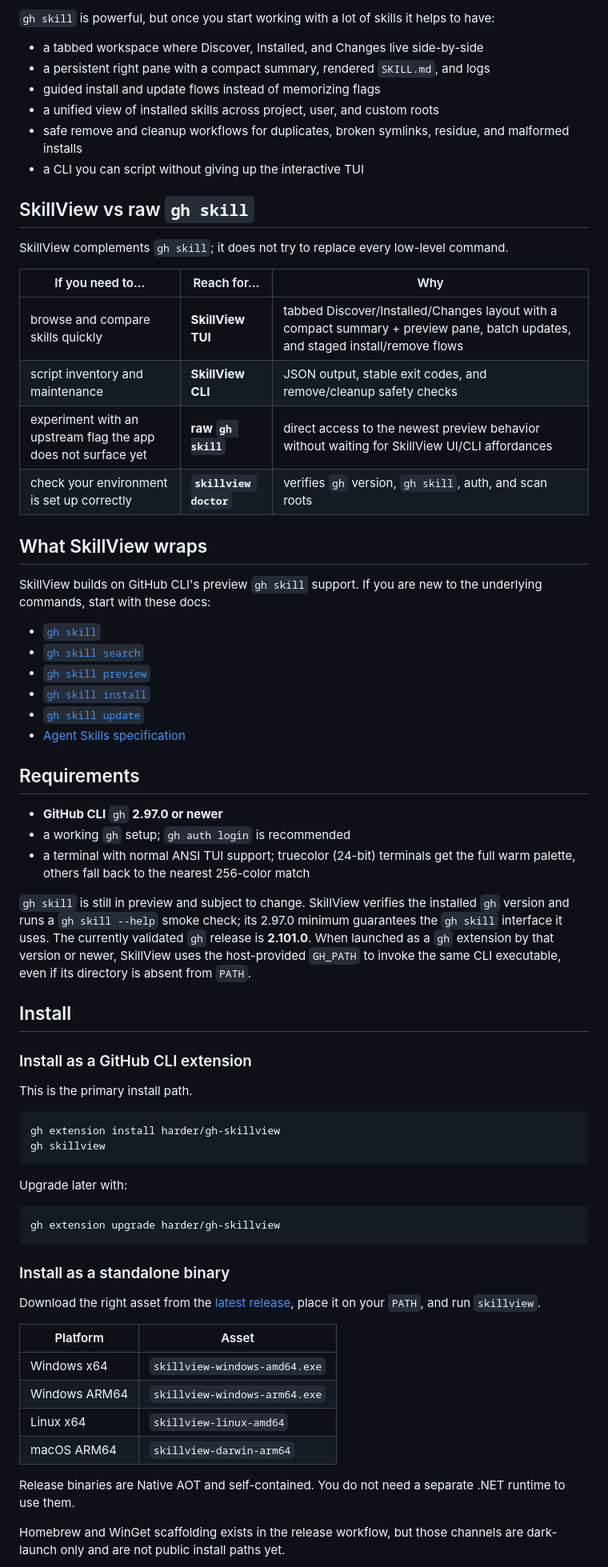
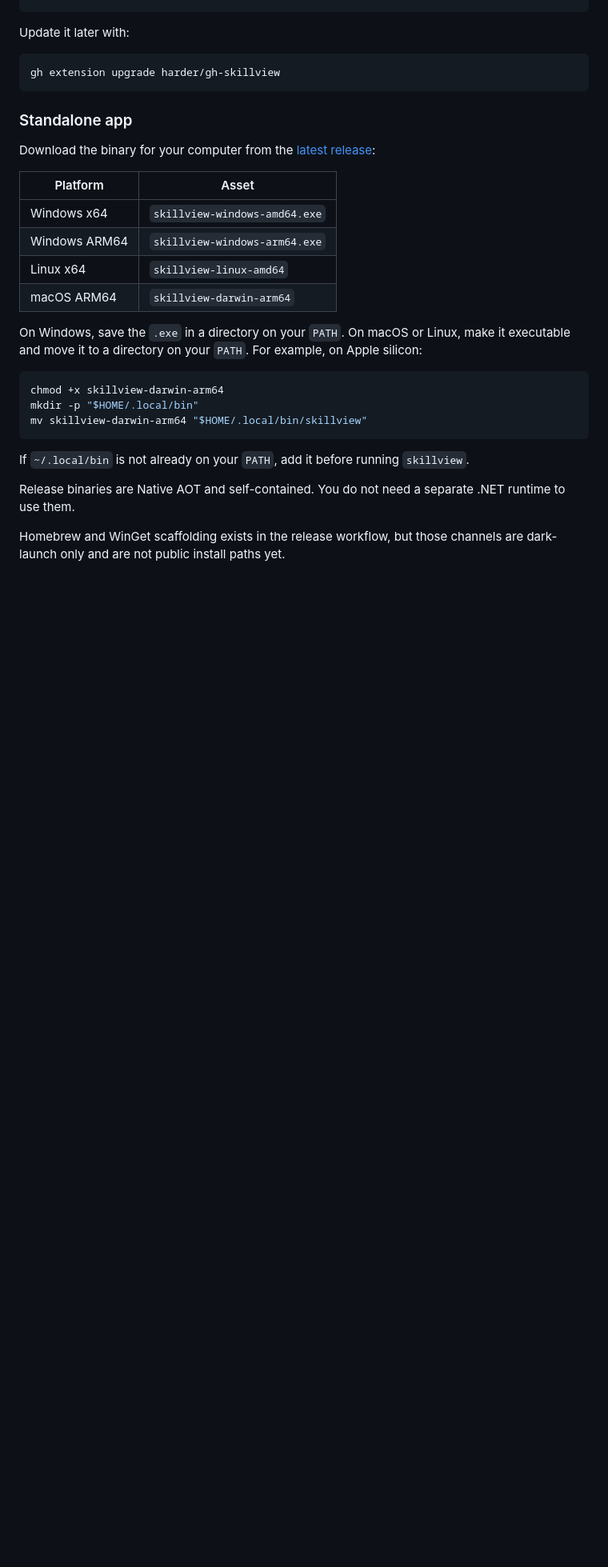
Before and after one commit to harder/gh-skillview, a Markdown page: README.md, the part around one of its changes. Shown at 80% size. Rendered like a GitHub page; blank space fills up the shorter version.

Commit message:
docs: clarify installation and quick start

````diff
--- a/README.md
+++ b/README.md
@@ -43,65 +22,12 @@ SkillView does **not** replace `gh skill`. It gives developers a faster full-scr
-`gh skill` is powerful, but once you start working with a lot of skills it helps to have:
-
-- a tabbed workspace where Discover, Installed, and Changes live side-by-side
-- a persistent right pane with a compact summary, rendered `SKILL.md`, and logs
-- guided install and update flows instead of memorizing flags
-- a unified view of installed skills across project, user, and custom roots
-- safe remove and cleanup workflows for duplicates, broken symlinks, residue, and malformed installs
-- a CLI you can script without giving up the interactive TUI
-
-## SkillView vs raw `gh skill`
-
-SkillView complements `gh skill`; it does not try to replace every low-level command.
-
-| If you need to... | Reach for... | Why |
-|---|---|---|
-| browse and compare skills quickly | **SkillView TUI** | tabbed Discover/Installed/Changes layout with a compact summary + preview pane, batch updates, and staged install/remove flows |
-| script inventory and maintenance | **SkillView CLI** | JSON output, stable exit codes, and remove/cleanup safety checks |
-| experiment with an upstream flag the app does not surface yet | **raw `gh skill`** | direct access to the newest preview behavior without waiting for SkillView UI/CLI affordances |
-| check your environment is set up correctly | **`skillview doctor`** | verifies `gh` version, `gh skill`, auth, and scan roots |
-
-## What SkillView wraps
-
-SkillView builds on GitHub CLI's preview `gh skill` support. If you are new to the underlying commands, start with these docs:
-
-- [`gh skill`](https://cli.github.com/manual/gh_skill)
-- [`gh skill search`](https://cli.github.com/manual/gh_skill_search)
-- [`gh skill preview`](https://cli.github.com/manual/gh_skill_preview)
-- [`gh skill install`](https://cli.github.com/manual/gh_skill_install)
-- [`gh skill update`](https://cli.github.com/manual/gh_skill_update)
-- [Agent Skills specification](https://agentskills.io/specification)
-
-## Requirements
-
-- **GitHub CLI** `gh` **2.97.0 or newer**
-- a working `gh` setup; `gh auth login` is recommended
-- a terminal with normal ANSI TUI support; truecolor (24-bit) terminals get the full warm palette, others fall back to the nearest 256-color match
-
-`gh skill` is still in preview and subject to change. SkillView verifies the installed `gh` version and runs a `gh skill --help` smoke check; its 2.97.0 minimum guarantees the `gh skill` interface it uses.
-The currently validated `gh` release is **2.101.0**. When launched as a `gh`
-extension by that version or newer, SkillView uses the host-provided `GH_PATH`
-to invoke the same CLI executable, even if its directory is absent from `PATH`.
-
-## Install
-
-### Install as a GitHub CLI extension
-
-This is the primary install path.
-
-```bash
-gh extension install harder/gh-skillview
-gh skillview
-```
-
-Upgrade later with:
+Update it later with:
 
 ```bash
 gh extension upgrade harder/gh-skillview
 ```
 
-### Install as a standalone binary
+### Standalone app
 
-Download the right asset from the [latest release](https://github.com/harder/gh-skillview/releases), place it on your `PATH`, and run `skillview`.
+Download the binary for your computer from the [latest release](https://github.com/harder/gh-skillview/releases):
 
 | Platform | Asset |
 |---|---|
@@ -110,6 +36,16 @@ Download the right asset from the [latest release](https://github.com/harder/gh-
 | Linux x64 | `skillview-linux-amd64` |
 | macOS ARM64 | `skillview-darwin-arm64` |
 
+On Windows, save the `.exe` in a directory on your `PATH`. On macOS or Linux, make it executable and move it to a directory on your `PATH`. For example, on Apple silicon:
+
+```bash
+chmod +x skillview-darwin-arm64
+mkdir -p "$HOME/.local/bin"
+mv skillview-darwin-arm64 "$HOME/.local/bin/skillview"
+```
+
+If `~/.local/bin` is not already on your `PATH`, add it before running `skillview`.
+
 Release binaries are Native AOT and self-contained. You do not need a separate .NET runtime to use them.
 
 Homebrew and WinGet scaffolding exists in the release workflow, but those channels are dark-launch only and are not public install paths yet.
````
Also changed, not shown: other parts of README.md (+35 -49 lines).
